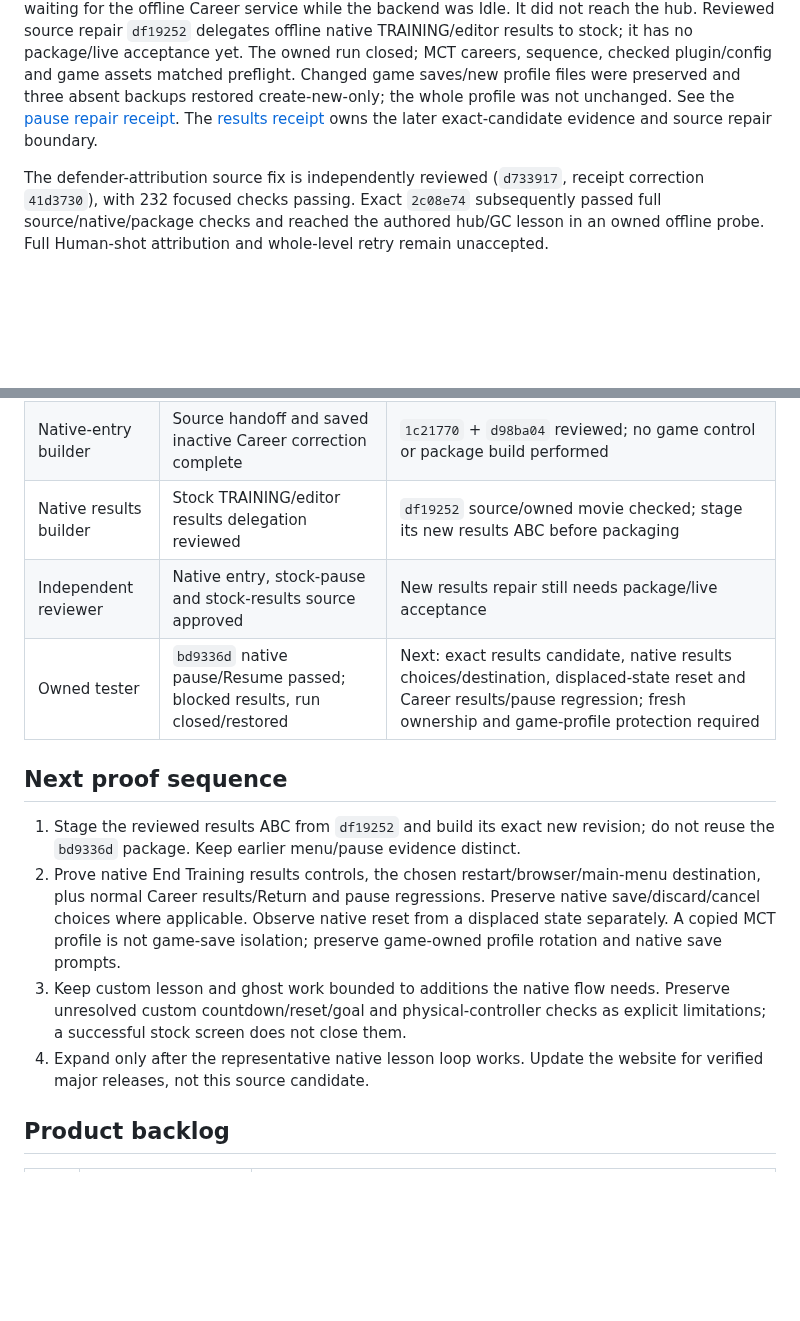
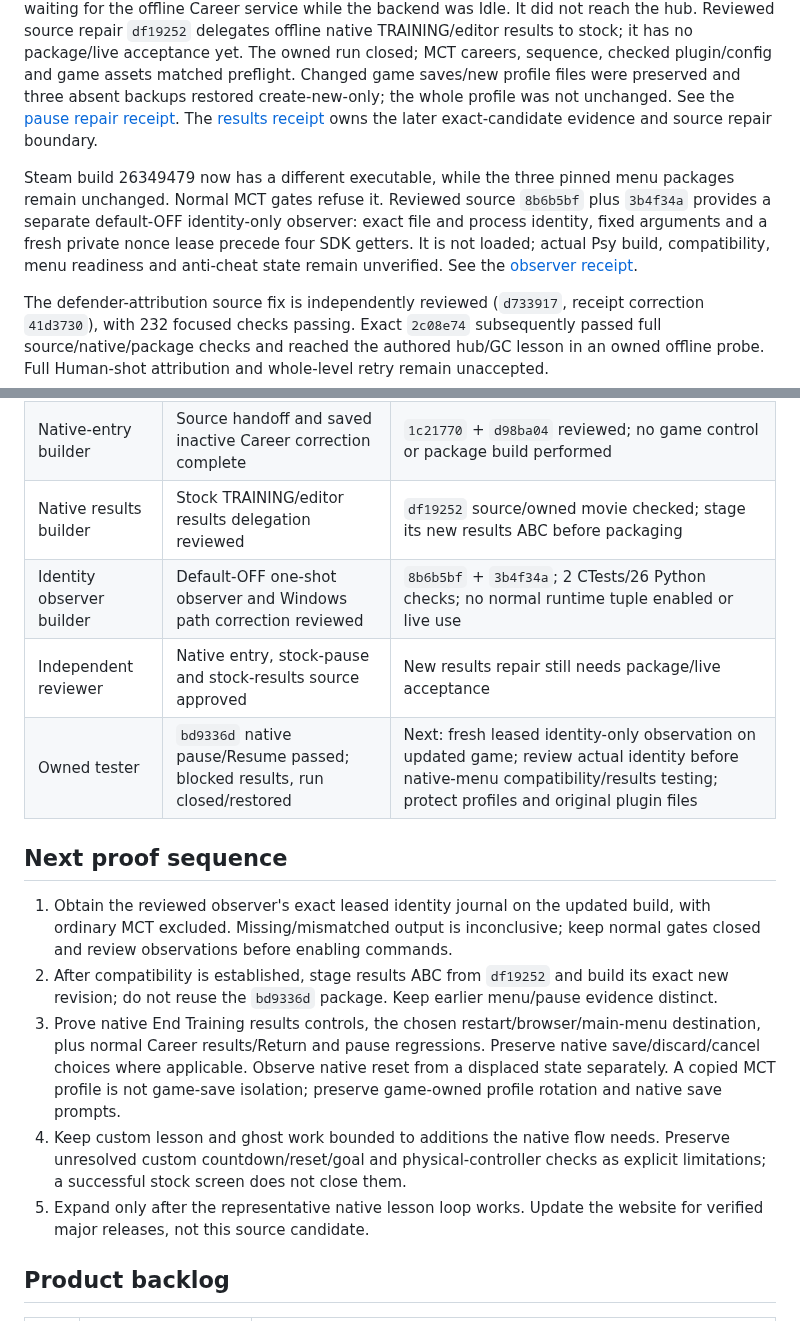
Before and after one commit to sloppamadewithlove/my-career-training, a Markdown page: docs/NEXT_TASKS.md, 2 parts joined by grey strips. GitHub-like rendering; blank space fills up the shorter version.

```diff
--- a/docs/NEXT_TASKS.md
+++ b/docs/NEXT_TASKS.md
@@ -33,6 +33,14 @@ See the [pause repair receipt](evidence/2026-11-05-native-custom-training-stock-
 The [results receipt](evidence/2026-11-06-native-training-stock-results.md) owns
 the later exact-candidate evidence and source repair boundary.
 
+Steam build 26349479 now has a different executable, while the three pinned menu
+packages remain unchanged. Normal MCT gates refuse it. Reviewed source `8b6b5bf`
+plus `3b4f34a` provides a separate default-OFF identity-only observer: exact file
+and process identity, fixed arguments and a fresh private nonce lease precede
+four SDK getters. It is not loaded; actual Psy build, compatibility, menu readiness
+and anti-cheat state remain unverified. See the
+[observer receipt](evidence/2026-11-06-runtime-identity-observer.md).
+
 The defender-attribution source fix is independently reviewed (`d733917`, receipt
 correction `41d3730`), with 232 focused checks passing. Exact `2c08e74` subsequently
 passed full source/native/package checks and reached the authored hub/GC lesson
@@ -66,22 +74,26 @@ board does not grant ownership of a previous session.
 | Coordinator | Hand off one exact reviewed candidate | Name source, compiled movie and packaged revision separately; assign one input owner for a bounded live session |
 | Native-entry builder | Source handoff and saved inactive Career correction complete | `1c21770` + `d98ba04` reviewed; no game control or package build performed |
 | Native results builder | Stock TRAINING/editor results delegation reviewed | `df19252` source/owned movie checked; stage its new results ABC before packaging |
+| Identity observer builder | Default-OFF one-shot observer and Windows path correction reviewed | `8b6b5bf` + `3b4f34a`; 2 CTests/26 Python checks; no normal runtime tuple enabled or live use |
 | Independent reviewer | Native entry, stock-pause and stock-results source approved | New results repair still needs package/live acceptance |
-| Owned tester | `bd9336d` native pause/Resume passed; blocked results, run closed/restored | Next: exact results candidate, native results choices/destination, displaced-state reset and Career results/pause regression; fresh ownership and game-profile protection required |
+| Owned tester | `bd9336d` native pause/Resume passed; blocked results, run closed/restored | Next: fresh leased identity-only observation on updated game; review actual identity before native-menu compatibility/results testing; protect profiles and original plugin files |
 
 ## Next proof sequence
 
-1. Stage the reviewed results ABC from `df19252` and build its exact new revision;
+1. Obtain the reviewed observer's exact leased identity journal on the updated
+   build, with ordinary MCT excluded. Missing/mismatched output is inconclusive;
+   keep normal gates closed and review observations before enabling commands.
+2. After compatibility is established, stage results ABC from `df19252` and build its exact new revision;
    do not reuse the `bd9336d` package. Keep earlier menu/pause evidence distinct.
-2. Prove native End Training results controls, the chosen restart/browser/main-menu
+3. Prove native End Training results controls, the chosen restart/browser/main-menu
    destination, plus normal Career results/Return and pause regressions. Preserve native
    save/discard/cancel choices where applicable. Observe native reset
    from a displaced state separately. A copied MCT profile is not game-save
    isolation; preserve game-owned profile rotation and native save prompts.
-3. Keep custom lesson and ghost work bounded to additions the native flow needs.
+4. Keep custom lesson and ghost work bounded to additions the native flow needs.
    Preserve unresolved custom countdown/reset/goal and physical-controller checks
    as explicit limitations; a successful stock screen does not close them.
-4. Expand only after the representative native lesson loop works. Update the
+5. Expand only after the representative native lesson loop works. Update the
    website for verified major releases, not this source candidate.
 
 ## Product backlog
```
Also changed, not shown: docs/PROJECT_STATUS.md (+12 -1 lines), docs/evidence/2026-11-06-runtime-identity-observer.md (+4 -1 lines).
